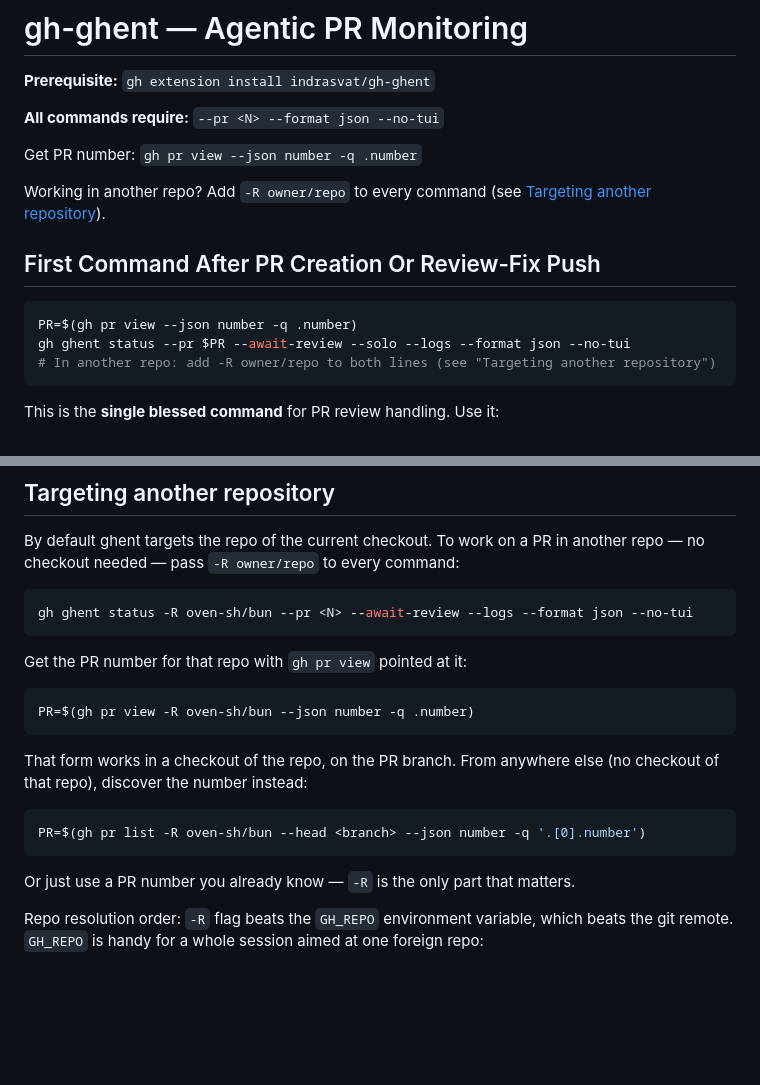
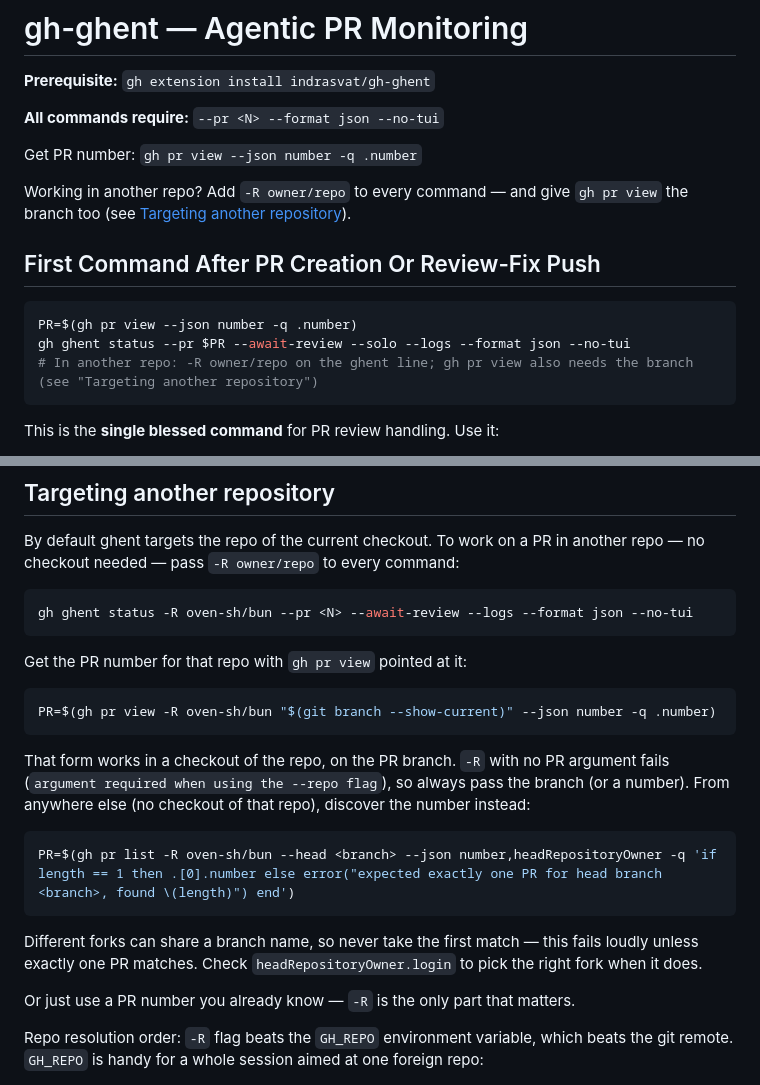
Before and after one commit to indrasvat/gh-ghent, a Markdown page: skill/SKILL.md, 2 parts joined by grey strips. GitHub-like rendering; blank space fills up the shorter version.

Commit message:
docs(skill): fix foreign-repo PR lookup per CodeRabbit review
- gh pr view -R with no selector fails client-side ("argument required
  when using the --repo flag"); pass the current branch explicitly.
- gh pr list --head first match can pick another fork's PR; require
  exactly one match and surface headRepositoryOwner.

Refs #21

````diff
--- a/skill/SKILL.md
+++ b/skill/SKILL.md
@@ -17,7 +17,8 @@ description: >
 
 Get PR number: `gh pr view --json number -q .number`
 
-Working in another repo? Add `-R owner/repo` to every command (see
+Working in another repo? Add `-R owner/repo` to every command — and give
+`gh pr view` the branch too (see
 [Targeting another repository](#targeting-another-repository)).
 
 ## First Command After PR Creation Or Review-Fix Push
@@ -25,7 +26,7 @@ Working in another repo? Add `-R owner/repo` to every command (see
 ```bash
 PR=$(gh pr view --json number -q .number)
 gh ghent status --pr $PR --await-review --solo --logs --format json --no-tui
-# In another repo: add -R owner/repo to both lines (see "Targeting another repository")
+# In another repo: -R owner/repo on the ghent line; gh pr view also needs the branch (see "Targeting another repository")
 ```
 
 This is the **single blessed command** for PR review handling.
@@ -69,15 +70,21 @@ gh ghent status -R oven-sh/bun --pr <N> --await-review --logs --format json --no
 Get the PR number for that repo with `gh pr view` pointed at it:
 
 ```bash
-PR=$(gh pr view -R oven-sh/bun --json number -q .number)
+PR=$(gh pr view -R oven-sh/bun "$(git branch --show-current)" --json number -q .number)
 ```
 
-That form works in a checkout of the repo, on the PR branch. From anywhere
-else (no checkout of that repo), discover the number instead:
+That form works in a checkout of the repo, on the PR branch. `-R` with no
+PR argument fails (`argument required when using the --repo flag`), so
+always pass the branch (or a number). From anywhere else (no checkout of
+that repo), discover the number instead:
 
 ```bash
-PR=$(gh pr list -R oven-sh/bun --head <branch> --json number -q '.[0].number')
+PR=$(gh pr list -R oven-sh/bun --head <branch> --json number,headRepositoryOwner -q 'if length == 1 then .[0].number else error("expected exactly one PR for head branch <branch>, found \(length)") end')
 ```
+
+Different forks can share a branch name, so never take the first match —
+this fails loudly unless exactly one PR matches. Check
+`headRepositoryOwner.login` to pick the right fork when it does.
 
 Or just use a PR number you already know — `-R` is the only part that
 matters.
````
Also changed, not shown: docs/tasks/038-repo-flag-agent-surface.md (+7 -3 lines).
